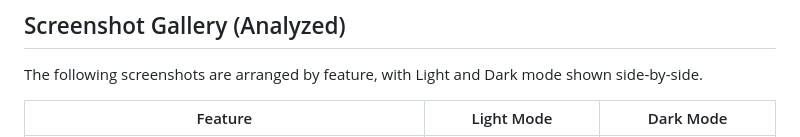
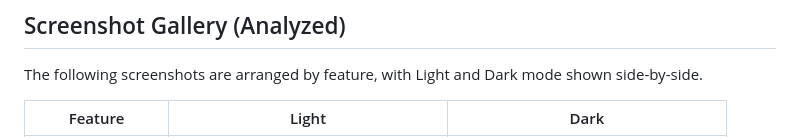
Before and after one commit to 9MidhunPM/EtlabPro, a Markdown page: README.md, the part around one of its changes. Drawn GitHub-style.

```diff
--- a/README.md
+++ b/README.md
@@ -128,5 +128,5 @@ flutter run
 
 The following screenshots are arranged by feature, with Light and Dark mode shown side-by-side.
 
-| Feature | Light Mode | Dark Mode |
+| Feature | Light | Dark |
 |---|---|---|
```
Also changed, not shown: other parts of README.md (+10 -10 lines).
